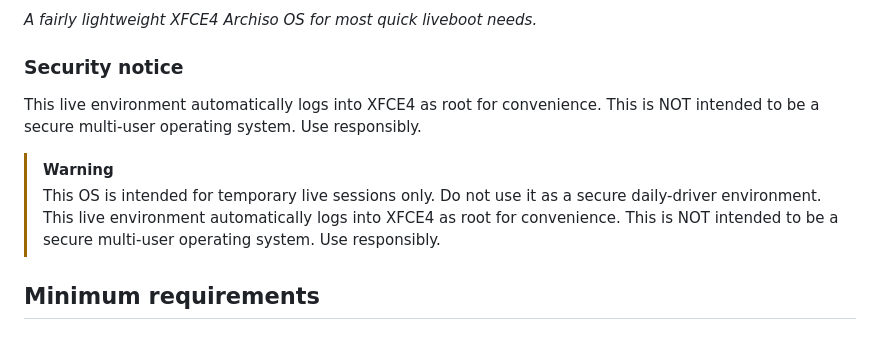
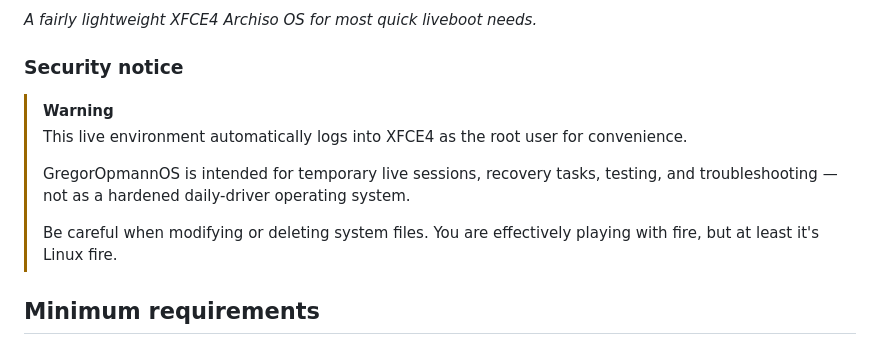
Before and after one commit to gregoropmann/GregorOpmannOS, a Markdown page: README.md, the part around the change. Drawn GitHub-style.

Commit message:
Update security notice in README
Clarified security notice regarding usage and risks.

```diff
--- a/README.md
+++ b/README.md
@@ -12,16 +12,12 @@
 
 ### Security notice
 
-This live environment automatically logs into XFCE4 as root for convenience.
-This is NOT intended to be a secure multi-user operating system.
-Use responsibly.
-
 > [!WARNING]
-> This OS is intended for temporary live sessions only.
-> Do not use it as a secure daily-driver environment.
-> This live environment automatically logs into XFCE4 as root for convenience.
-> This is NOT intended to be a secure multi-user operating system.
-> Use responsibly.
+> This live environment automatically logs into XFCE4 as the root user for convenience.
+>
+> GregorOpmannOS is intended for temporary live sessions, recovery tasks, testing, and troubleshooting — not as a hardened daily-driver operating system.
+>
+> Be careful when modifying or deleting system files. You are effectively playing with fire, but at least it's Linux fire.
 
 
 
```
